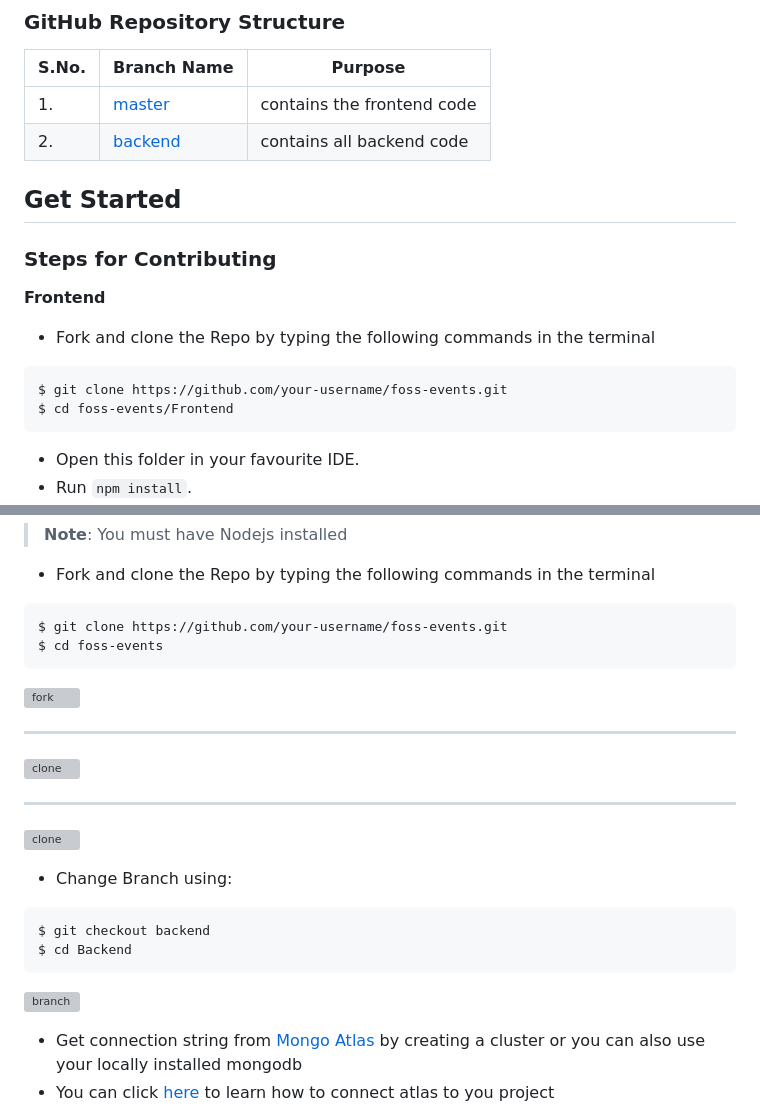
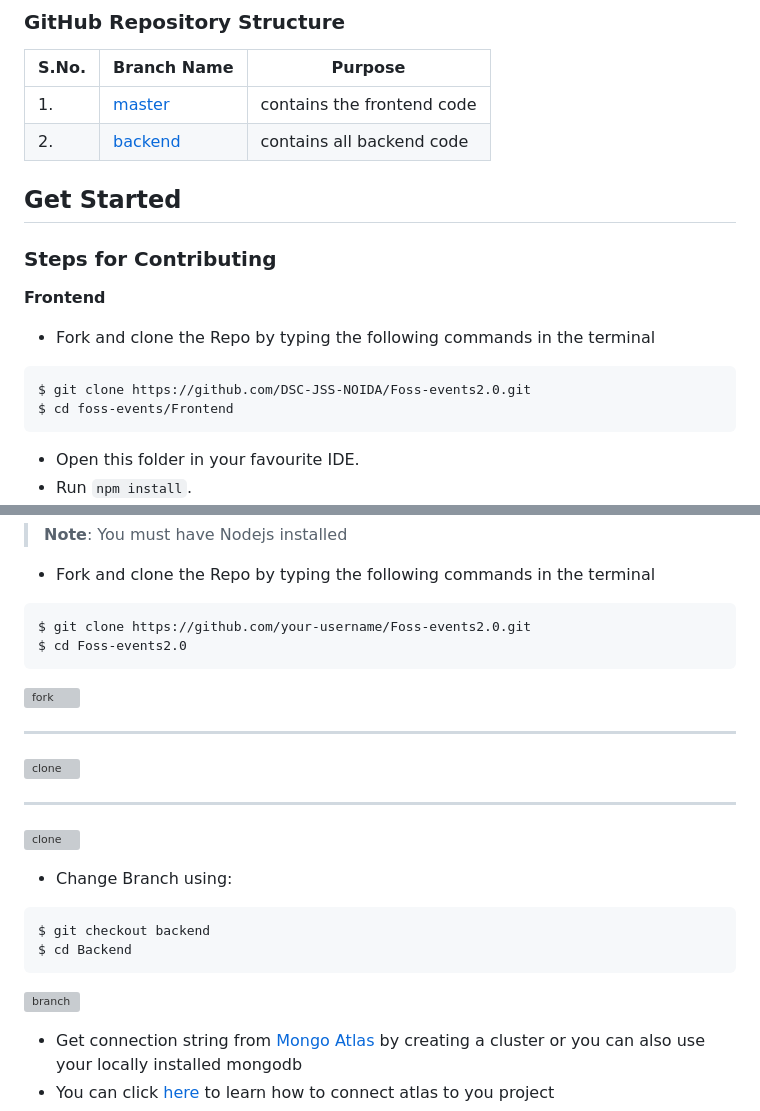
Before and after one commit to Hawkeye2108/Foss-events2.0, a Markdown page: README.md, 2 parts joined by grey strips. GitHub-like rendering; grey boxes are pictures that could not be loaded.

````diff
--- a/README.md
+++ b/README.md
@@ -52,7 +52,7 @@ A simple website with a collection of open-source events happening across the gl
 <strong>Frontend</strong>
 - Fork and clone the Repo by typing the following commands in the terminal
 ```
-$ git clone https://github.com/your-username/foss-events.git
+$ git clone https://github.com/DSC-JSS-NOIDA/Foss-events2.0.git
 $ cd foss-events/Frontend
 ```
 - Open this folder in your favourite IDE.  <br>
@@ -69,6 +69,6 @@ $ cd foss-events/Frontend
 
 - Fork and clone the Repo by typing the following commands in the terminal
 ```
-$ git clone https://github.com/your-username/foss-events.git
-$ cd foss-events
+$ git clone https://github.com/your-username/Foss-events2.0.git
+$ cd Foss-events2.0
 ```
````
Also changed, not shown: other parts of README.md (+16 -16 lines).
